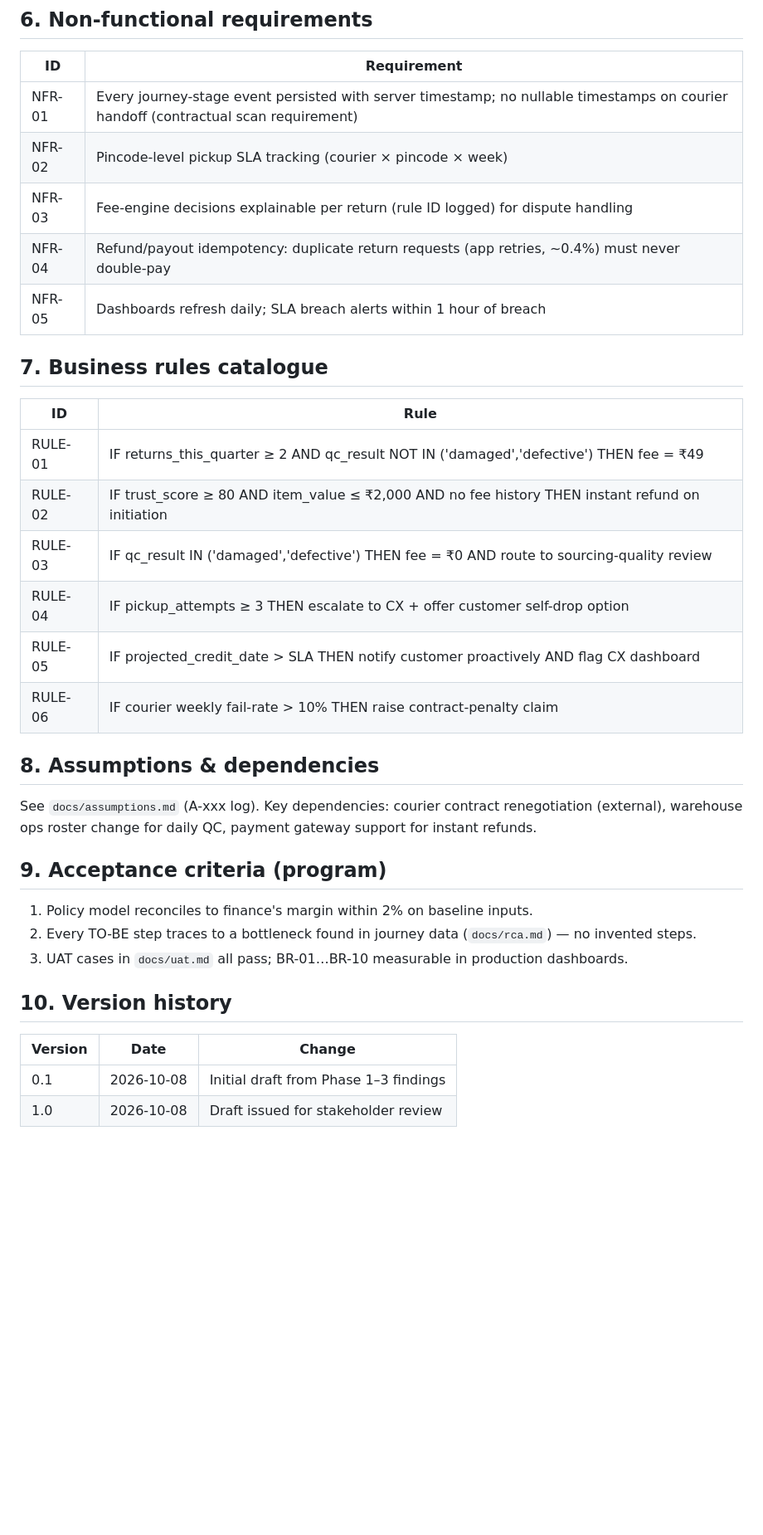
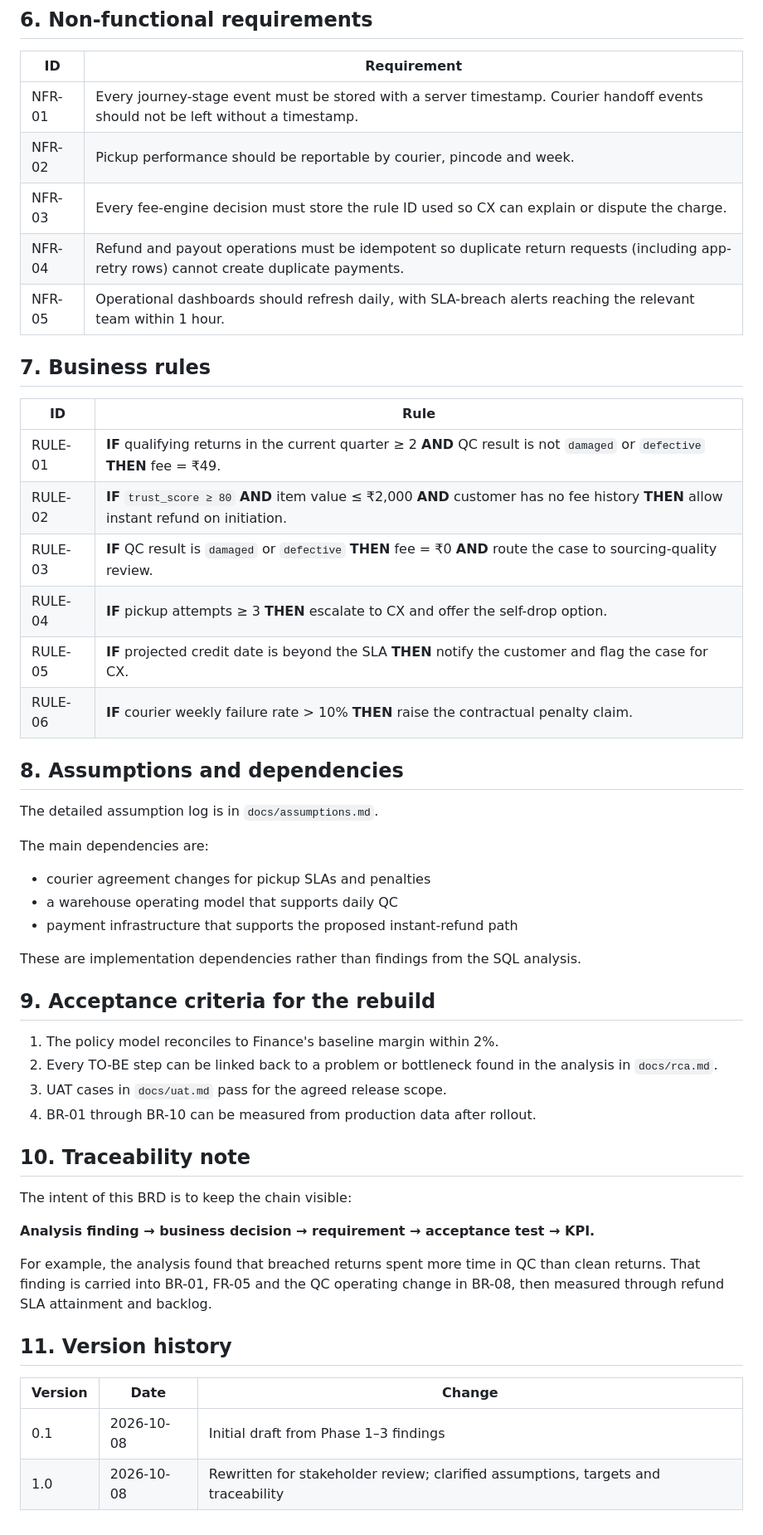
Before and after one commit to rshashank20/vastra-returns-fix, a Markdown page: docs/BRD_v1.0.md, the part around one of its changes. Shown at 83% size. Drawn GitHub-style; blank space fills up the shorter version.

```diff
--- a/docs/BRD_v1.0.md
+++ b/docs/BRD_v1.0.md
@@ -58,33 +85,54 @@ program, fed by the toxic-SKU list); payment-gateway renegotiation.
 | ID | Requirement |
 |----|-------------|
-| NFR-01 | Every journey-stage event persisted with server timestamp; no nullable timestamps on courier handoff (contractual scan requirement) |
-| NFR-02 | Pincode-level pickup SLA tracking (courier × pincode × week) |
-| NFR-03 | Fee-engine decisions explainable per return (rule ID logged) for dispute handling |
-| NFR-04 | Refund/payout idempotency: duplicate return requests (app retries, ~0.4%) must never double-pay |
-| NFR-05 | Dashboards refresh daily; SLA breach alerts within 1 hour of breach |
+| NFR-01 | Every journey-stage event must be stored with a server timestamp. Courier handoff events should not be left without a timestamp. |
+| NFR-02 | Pickup performance should be reportable by courier, pincode and week. |
+| NFR-03 | Every fee-engine decision must store the rule ID used so CX can explain or dispute the charge. |
+| NFR-04 | Refund and payout operations must be idempotent so duplicate return requests (including app-retry rows) cannot create duplicate payments. |
+| NFR-05 | Operational dashboards should refresh daily, with SLA-breach alerts reaching the relevant team within 1 hour. |
 
-## 7. Business rules catalogue
+## 7. Business rules
+
 | ID | Rule |
 |----|------|
-| RULE-01 | IF returns_this_quarter ≥ 2 AND qc_result NOT IN ('damaged','defective') THEN fee = ₹49 |
-| RULE-02 | IF trust_score ≥ 80 AND item_value ≤ ₹2,000 AND no fee history THEN instant refund on initiation |
-| RULE-03 | IF qc_result IN ('damaged','defective') THEN fee = ₹0 AND route to sourcing-quality review |
-| RULE-04 | IF pickup_attempts ≥ 3 THEN escalate to CX + offer customer self-drop option |
-| RULE-05 | IF projected_credit_date > SLA THEN notify customer proactively AND flag CX dashboard |
-| RULE-06 | IF courier weekly fail-rate > 10% THEN raise contract-penalty claim |
+| RULE-01 | **IF** qualifying returns in the current quarter ≥ 2 **AND** QC result is not `damaged` or `defective` **THEN** fee = ₹49. |
+| RULE-02 | **IF** `trust_score ≥ 80` **AND** item value ≤ ₹2,000 **AND** customer has no fee history **THEN** allow instant refund on initiation. |
+| RULE-03 | **IF** QC result is `damaged` or `defective` **THEN** fee = ₹0 **AND** route the case to sourcing-quality review. |
+| RULE-04 | **IF** pickup attempts ≥ 3 **THEN** escalate to CX and offer the self-drop option. |
+| RULE-05 | **IF** projected credit date is beyond the SLA **THEN** notify the customer and flag the case for CX. |
+| RULE-06 | **IF** courier weekly failure rate > 10% **THEN** raise the contractual penalty claim. |
 
-## 8. Assumptions & dependencies
-See `docs/assumptions.md` (A-xxx log). Key dependencies: courier contract
-renegotiation (external), warehouse ops roster change for daily QC, payment
-gateway support for instant refunds.
+## 8. Assumptions and dependencies
 
-## 9. Acceptance criteria (program)
-1. Policy model reconciles to finance's margin within 2% on baseline inputs.
-2. Every TO-BE step traces to a bottleneck found in journey data (`docs/rca.md`) — no invented steps.
-3. UAT cases in `docs/uat.md` all pass; BR-01…BR-10 measurable in production dashboards.
+The detailed assumption log is in `docs/assumptions.md`.
 
-## 10. Version history
+The main dependencies are:
+
+- courier agreement changes for pickup SLAs and penalties
+- a warehouse operating model that supports daily QC
+- payment infrastructure that supports the proposed instant-refund path
+
+These are implementation dependencies rather than findings from the SQL analysis.
+
+## 9. Acceptance criteria for the rebuild
+
+1. The policy model reconciles to Finance's baseline margin within 2%.
+2. Every TO-BE step can be linked back to a problem or bottleneck found in the analysis in `docs/rca.md`.
+3. UAT cases in `docs/uat.md` pass for the agreed release scope.
+4. BR-01 through BR-10 can be measured from production data after rollout.
+
+## 10. Traceability note
+
+The intent of this BRD is to keep the chain visible:
+
+**Analysis finding → business decision → requirement → acceptance test → KPI.**
+
+For example, the analysis found that breached returns spent more time in QC than clean
+returns. That finding is carried into BR-01, FR-05 and the QC operating change in BR-08,
+then measured through refund SLA attainment and backlog.
+
+## 11. Version history
+
 | Version | Date | Change |
 |---------|------|--------|
 | 0.1 | 2026-10-08 | Initial draft from Phase 1–3 findings |
-| 1.0 | 2026-10-08 | Draft issued for stakeholder review |
+| 1.0 | 2026-10-08 | Rewritten for stakeholder review; clarified assumptions, targets and traceability |
```
Also changed, not shown: other parts of docs/BRD_v1.0.md (+65 -38 lines).
